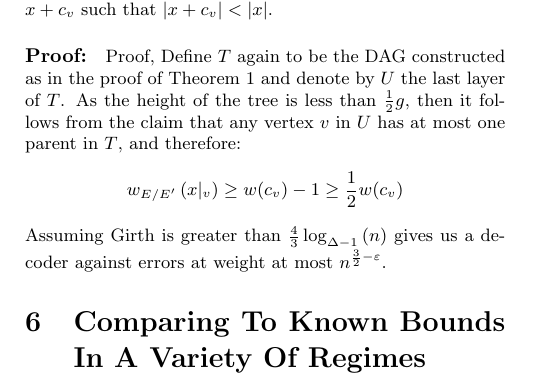
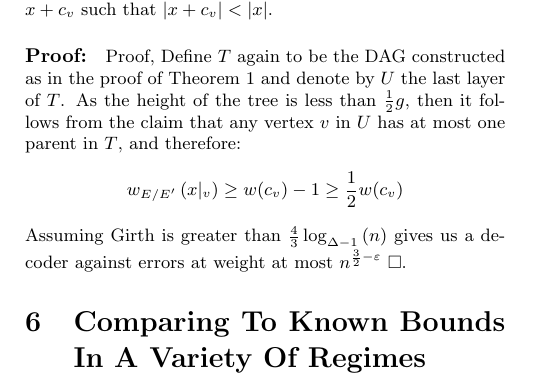
Before and after one commit to dudupo/Academic, a LaTeX document (projects/NLTES_project/ldpc_ltc.tex): part of page 5 of 5, cut so that both start at the same text. Compiled offline with pdfLaTeX.

Commit message:
compiling -Thu Oct 27 05:13:25 PM IDT 2022

```diff
--- a/projects/NLTES_project/ldpc_ltc.tex
+++ b/projects/NLTES_project/ldpc_ltc.tex
@@ -291,7 +291,7 @@ Another side result obtained by the proof of Theorem 1 is that one cannot hide e
     w_{E/E^{\prime}}\left( x|_{v} \right) \ge w(c_{v}) - 1 \ge \frac{1}{2}w(c_{v})
   \end{split}
 \end{equation*}
-Assuming Girth is greater than $\frac{4}{3}\log_{\Delta-1}\left( n \right)$  gives us a decoder against errors at weight at most $n^{\frac{3}{2}-\varepsilon}$.
+Assuming Girth is greater than $\frac{4}{3}\log_{\Delta-1}\left( n \right)$  gives us a decoder against errors at weight at most $n^{\frac{3}{2}-\varepsilon}$ $\square$.
 
   \section{Comparing To Known Bounds In A Variety Of Regimes}
   \printbibliography
```
Also changed, not shown: projects/pdfs/ldpc_ltc.pdf.
